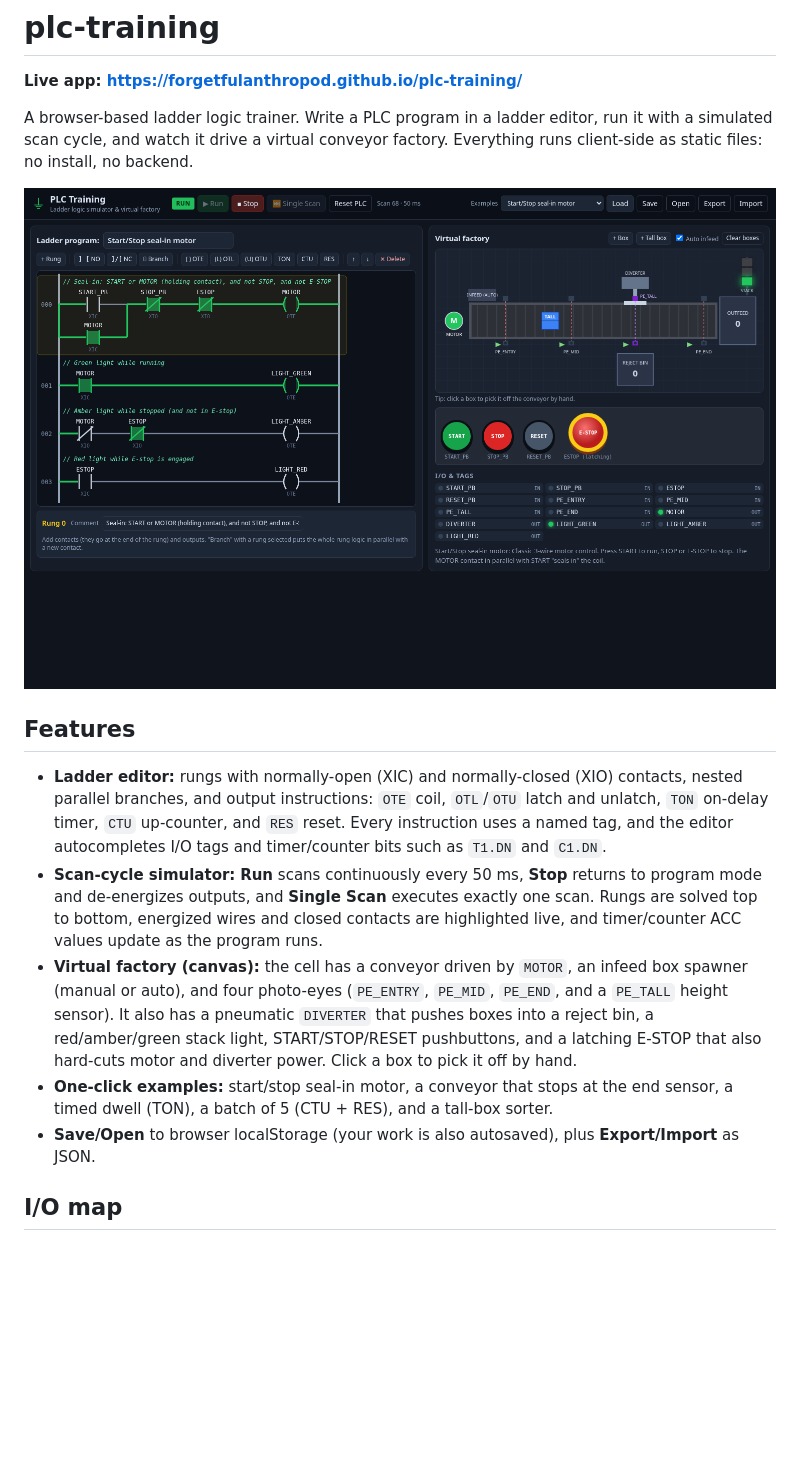
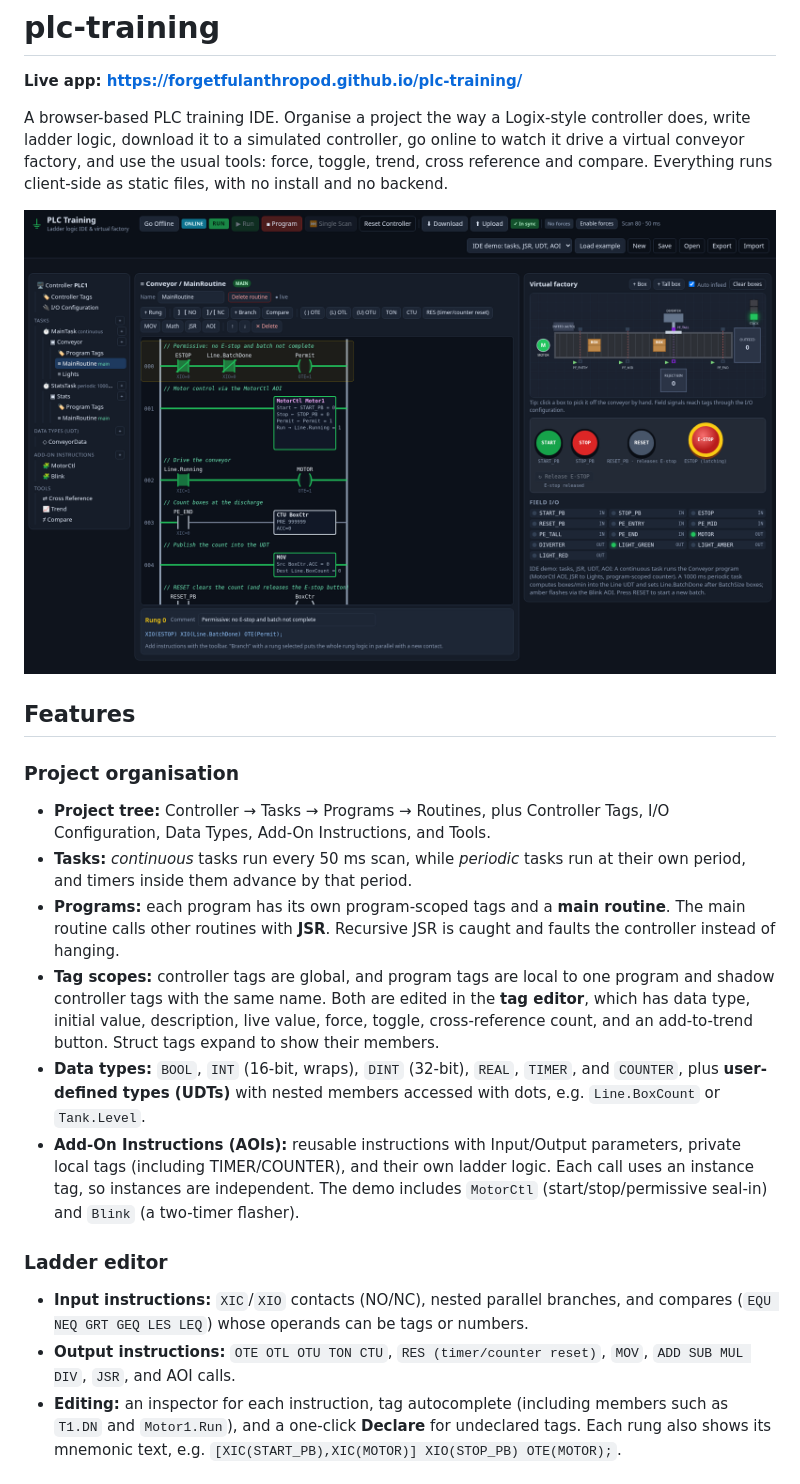
Before and after one commit to forgetfulanthropod/plc-training, a Markdown page: README.md, the part around the change printed below. Drawn GitHub-style; pictures changed too: docs/screenshot.png; blank space fills up the shorter version.

```diff
--- a/README.md
+++ b/README.md
@@ -2,5 +2,5 @@
 
 **Live app: https://forgetfulanthropod.github.io/plc-training/**
 
-A browser-based ladder logic trainer. Write a PLC program in a ladder editor, run it with a simulated scan cycle, and watch it drive a virtual conveyor factory. Everything runs client-side as static files: no install, no backend.
+A browser-based PLC training IDE. Organise a project the way a Logix-style controller does, write ladder logic, download it to a simulated controller, go online to watch it drive a virtual conveyor factory, and use the usual tools: force, toggle, trend, cross reference and compare. Everything runs client-side as static files, with no install and no backend.
 
@@ -8,11 +8,16 @@ A browser-based ladder logic trainer. Write a PLC program in a ladder editor, ru
 
 ## Features
 
-- **Ladder editor:** rungs with normally-open (XIC) and normally-closed (XIO) contacts, nested parallel branches, and output instructions: `OTE` coil, `OTL`/`OTU` latch and unlatch, `TON` on-delay timer, `CTU` up-counter, and `RES` reset. Every instruction uses a named tag, and the editor autocompletes I/O tags and timer/counter bits such as `T1.DN` and `C1.DN`.
-- **Scan-cycle simulator:** **Run** scans continuously every 50 ms, **Stop** returns to program mode and de-energizes outputs, and **Single Scan** executes exactly one scan. Rungs are solved top to bottom, energized wires and closed contacts are highlighted live, and timer/counter ACC values update as the program runs.
-- **Virtual factory (canvas):** the cell has a conveyor driven by `MOTOR`, an infeed box spawner (manual or auto), and four photo-eyes (`PE_ENTRY`, `PE_MID`, `PE_END`, and a `PE_TALL` height sensor). It also has a pneumatic `DIVERTER` that pushes boxes into a reject bin, a red/amber/green stack light, START/STOP/RESET pushbuttons, and a latching E-STOP that also hard-cuts motor and diverter power. Click a box to pick it off by hand.
-- **One-click examples:** start/stop seal-in motor, a conveyor that stops at the end sensor, a timed dwell (TON), a batch of 5 (CTU + RES), and a tall-box sorter.
-- **Save/Open** to browser localStorage (your work is also autosaved), plus **Export/Import** as JSON.
+### Project organisation
+- **Project tree:** Controller → Tasks → Programs → Routines, plus Controller Tags, I/O Configuration, Data Types, Add-On Instructions, and Tools.
+- **Tasks:** *continuous* tasks run every 50 ms scan, while *periodic* tasks run at their own period, and timers inside them advance by that period.
+- **Programs:** each program has its own program-scoped tags and a **main routine**. The main routine calls other routines with **JSR**. Recursive JSR is caught and faults the controller instead of hanging.
+- **Tag scopes:** controller tags are global, and program tags are local to one program and shadow controller tags with the same name. Both are edited in the **tag editor**, which has data type, initial value, description, live value, force, toggle, cross-reference count, and an add-to-trend button. Struct tags expand to show their members.
+- **Data types:** `BOOL`, `INT` (16-bit, wraps), `DINT` (32-bit), `REAL`, `TIMER`, and `COUNTER`, plus **user-defined types (UDTs)** with nested members accessed with dots, e.g. `Line.BoxCount` or `Tank.Level`.
+- **Add-On Instructions (AOIs):** reusable instructions with Input/Output parameters, private local tags (including TIMER/COUNTER), and their own ladder logic. Each call uses an instance tag, so instances are independent. The demo includes `MotorCtl` (start/stop/permissive seal-in) and `Blink` (a two-timer flasher).
 
-## I/O map
+### Ladder editor
+- **Input instructions:** `XIC`/`XIO` contacts (NO/NC), nested parallel branches, and compares (`EQU NEQ GRT GEQ LES LEQ`) whose operands can be tags or numbers.
+- **Output instructions:** `OTE OTL OTU TON CTU`, `RES (timer/counter reset)`, `MOV`, `ADD SUB MUL DIV`, `JSR`, and AOI calls.
+- **Editing:** an inspector for each instruction, tag autocomplete (including members such as `T1.DN` and `Motor1.Run`), and a one-click **Declare** for undeclared tags. Each rung also shows its mnemonic text, e.g. `[XIC(START_PB),XIC(MOTOR)] XIO(STOP_PB) OTE(MOTOR);`.
 
```
Also changed, not shown: other parts of README.md (+60 -31 lines), 10 other files.
